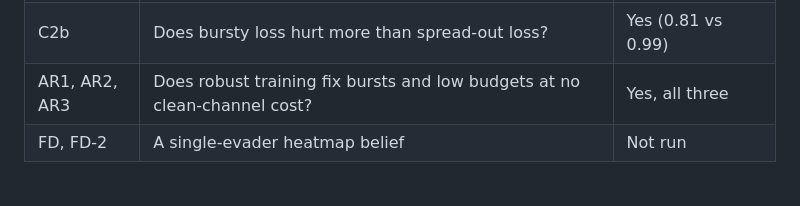
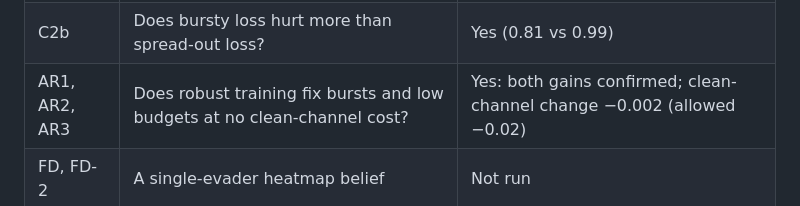
Before and after one commit to VARUN3WARE/DynaBelief-Comm-Uncertainty-Aware-Interagent-Belief-Learning-for-Dynamic-Cooperative-Pursuit, a Markdown page: docs/CODE_MAP.md, the part around the change. Drawn GitHub-style.

Commit message:
docs: state the robust-training verdicts precisely in the code map

```diff
--- a/docs/CODE_MAP.md
+++ b/docs/CODE_MAP.md
@@ -58,7 +58,7 @@ short IDs there map to plain questions:
 | M2 | Is the replay needed? | Mostly not |
 | C2a | Is a "send when my belief changed" rule better than random sending? | Inconclusive |
 | C2b | Does bursty loss hurt more than spread-out loss? | Yes (0.81 vs 0.99) |
-| AR1, AR2, AR3 | Does robust training fix bursts and low budgets at no clean-channel cost? | Yes, all three |
+| AR1, AR2, AR3 | Does robust training fix bursts and low budgets at no clean-channel cost? | Yes: both gains confirmed; clean-channel change −0.002 (allowed −0.02) |
 | FD, FD-2 | A single-evader heatmap belief | Not run |
 
 ## Likely viva questions
```
